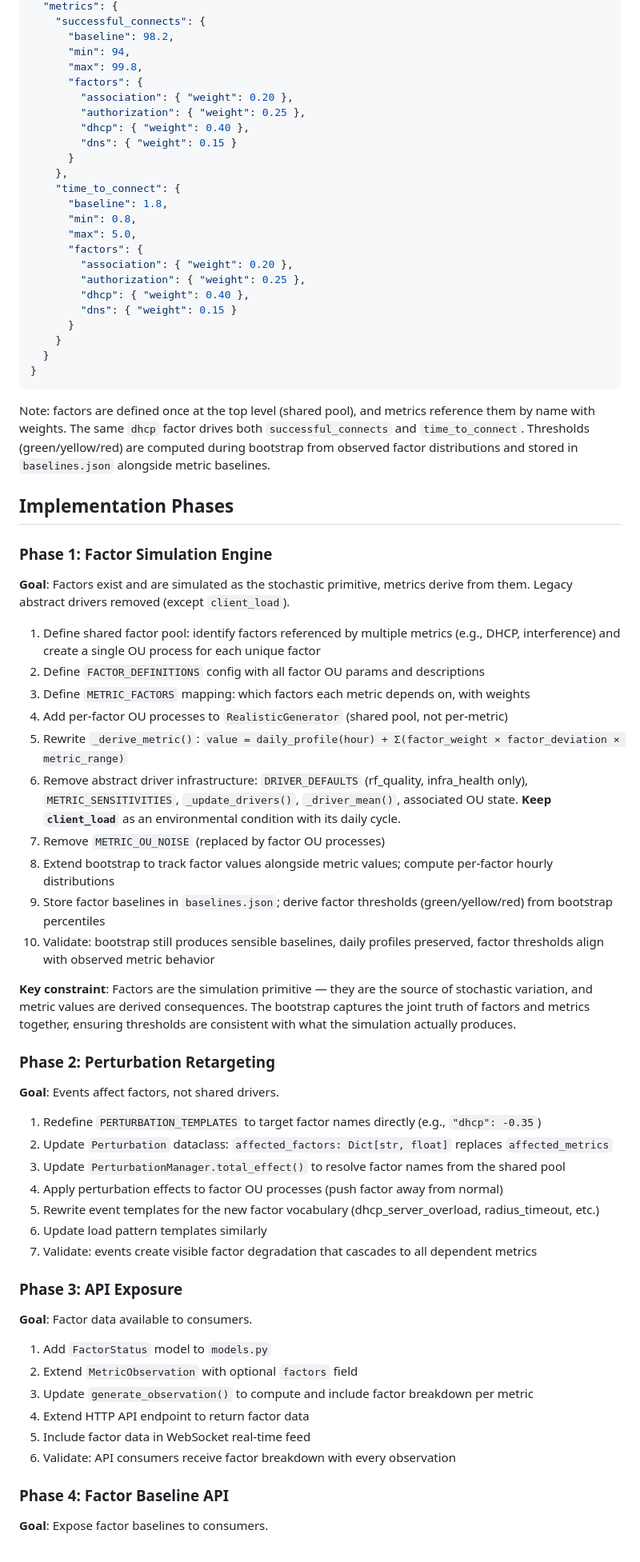
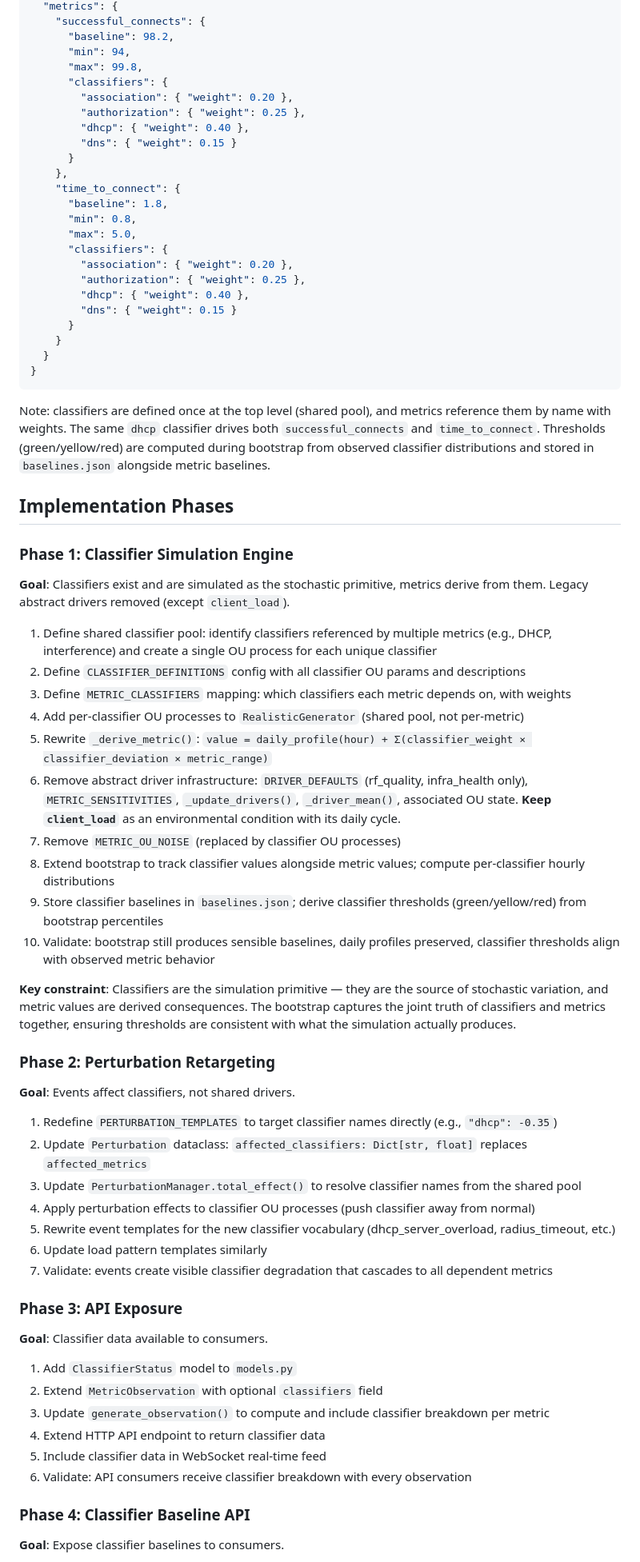
Before and after one commit to tsheiner/monitoring-app, a Markdown page: docs/factor-decomposition-plan.md, the part around one of its changes. Shown at 80% size. GitHub-like rendering.

Commit message:
rename factors → classifiers in plan and TDD playbook

````diff
--- a/docs/factor-decomposition-plan.md
+++ b/docs/factor-decomposition-plan.md
@@ -219,7 +223,7 @@ Config defines factor OU parameters and weights. Thresholds are NOT in config
       "baseline": 98.2,
       "min": 94,
       "max": 99.8,
-      "factors": {
+      "classifiers": {
         "association": { "weight": 0.20 },
         "authorization": { "weight": 0.25 },
         "dhcp": { "weight": 0.40 },
@@ -230,7 +234,7 @@ Config defines factor OU parameters and weights. Thresholds are NOT in config
       "baseline": 1.8,
       "min": 0.8,
       "max": 5.0,
-      "factors": {
+      "classifiers": {
         "association": { "weight": 0.20 },
         "authorization": { "weight": 0.25 },
         "dhcp": { "weight": 0.40 },
@@ -241,51 +245,51 @@ Config defines factor OU parameters and weights. Thresholds are NOT in config
 }
 ```
 
-Note: factors are defined once at the top level (shared pool), and metrics reference them by name with weights. The same `dhcp` factor drives both `successful_connects` and `time_to_connect`. Thresholds (green/yellow/red) are computed during bootstrap from observed factor distributions and stored in `baselines.json` alongside metric baselines.
+Note: classifiers are defined once at the top level (shared pool), and metrics reference them by name with weights. The same `dhcp` classifier drives both `successful_connects` and `time_to_connect`. Thresholds (green/yellow/red) are computed during bootstrap from observed classifier distributions and stored in `baselines.json` alongside metric baselines.
 
 ## Implementation Phases
 
-### Phase 1: Factor Simulation Engine
+### Phase 1: Classifier Simulation Engine
 
-**Goal**: Factors exist and are simulated as the stochastic primitive, metrics derive from them. Legacy abstract drivers removed (except `client_load`).
+**Goal**: Classifiers exist and are simulated as the stochastic primitive, metrics derive from them. Legacy abstract drivers removed (except `client_load`).
 
-1. Define shared factor pool: identify factors referenced by multiple metrics (e.g., DHCP, interference) and create a single OU process for each unique factor
-2. Define `FACTOR_DEFINITIONS` config with all factor OU params and descriptions
-3. Define `METRIC_FACTORS` mapping: which factors each metric depends on, with weights
-4. Add per-factor OU processes to `RealisticGenerator` (shared pool, not per-metric)
-5. Rewrite `_derive_metric()`: `value = daily_profile(hour) + Σ(factor_weight × factor_deviation × metric_range)`
+1. Define shared classifier pool: identify classifiers referenced by multiple metrics (e.g., DHCP, interference) and create a single OU process for each unique classifier
+2. Define `CLASSIFIER_DEFINITIONS` config with all classifier OU params and descriptions
+3. Define `METRIC_CLASSIFIERS` mapping: which classifiers each metric depends on, with weights
+4. Add per-classifier OU processes to `RealisticGenerator` (shared pool, not per-metric)
+5. Rewrite `_derive_metric()`: `value = daily_profile(hour) + Σ(classifier_weight × classifier_deviation × metric_range)`
 6. Remove abstract driver infrastructure: `DRIVER_DEFAULTS` (rf_quality, infra_health only), `METRIC_SENSITIVITIES`, `_update_drivers()`, `_driver_mean()`, associated OU state. **Keep `client_load`** as an environmental condition with its daily cycle.
-7. Remove `METRIC_OU_NOISE` (replaced by factor OU processes)
-8. Extend bootstrap to track factor values alongside metric values; compute per-factor hourly distributions
-9. Store factor baselines in `baselines.json`; derive factor thresholds (green/yellow/red) from bootstrap percentiles
-10. Validate: bootstrap still produces sensible baselines, daily profiles preserved, factor thresholds align with observed metric behavior
+7. Remove `METRIC_OU_NOISE` (replaced by classifier OU processes)
+8. Extend bootstrap to track classifier values alongside metric values; compute per-classifier hourly distributions
+9. Store classifier baselines in `baselines.json`; derive classifier thresholds (green/yellow/red) from bootstrap percentiles
+10. Validate: bootstrap still produces sensible baselines, daily profiles preserved, classifier thresholds align with observed metric behavior
 
-**Key constraint**: Factors are the simulation primitive — they are the source of stochastic variation, and metric values are derived consequences. The bootstrap captures the joint truth of factors and metrics together, ensuring thresholds are consistent with what the simulation actually produces.
+**Key constraint**: Classifiers are the simulation primitive — they are the source of stochastic variation, and metric values are derived consequences. The bootstrap captures the joint truth of classifiers and metrics together, ensuring thresholds are consistent with what the simulation actually produces.
 
 ### Phase 2: Perturbation Retargeting
 
-**Goal**: Events affect factors, not shared drivers.
+**Goal**: Events affect classifiers, not shared drivers.
 
-1. Redefine `PERTURBATION_TEMPLATES` to target factor names directly (e.g., `"dhcp": -0.35`)
-2. Update `Perturbation` dataclass: `affected_factors: Dict[str, float]` replaces `affected_metrics`
-3. Update `PerturbationManager.total_effect()` to resolve factor names from the shared pool
-4. Apply perturbation effects to factor OU processes (push factor away from normal)
-5. Rewrite event templates for the new factor vocabulary (dhcp_server_overload, radius_timeout, etc.)
+1. Redefine `PERTURBATION_TEMPLATES` to target classifier names directly (e.g., `"dhcp": -0.35`)
+2. Update `Perturbation` dataclass: `affected_classifiers: Dict[str, float]` replaces `affected_metrics`
+3. Update `PerturbationManager.total_effect()` to resolve classifier names from the shared pool
+4. Apply perturbation effects to classifier OU processes (push classifier away from normal)
+5. Rewrite event templates for the new classifier vocabulary (dhcp_server_overload, radius_timeout, etc.)
 6. Update load pattern templates similarly
-7. Validate: events create visible factor degradation that cascades to all dependent metrics
+7. Validate: events create visible classifier degradation that cascades to all dependent metrics
 
 ### Phase 3: API Exposure
 
-**Goal**: Factor data available to consumers.
+**Goal**: Classifier data available to consumers.
 
-1. Add `FactorStatus` model to `models.py`
-2. Extend `MetricObservation` with optional `factors` field
-3. Update `generate_observation()` to compute and include factor breakdown per metric
-4. Extend HTTP API endpoint to return factor data
-5. Include factor data in WebSocket real-time feed
-6. Validate: API consumers receive factor breakdown with every observation
+1. Add `ClassifierStatus` model to `models.py`
+2. Extend `MetricObservation` with optional `classifiers` field
+3. Update `generate_observation()` to compute and include classifier breakdown per metric
+4. Extend HTTP API endpoint to return classifier data
+5. Include classifier data in WebSocket real-time feed
+6. Validate: API consumers receive classifier breakdown with every observation
 
-### Phase 4: Factor Baseline API
+### Phase 4: Classifier Baseline API
 
-**Goal**: Expose factor baselines to consumers.
+**Goal**: Expose classifier baselines to consumers.
 
````
Also changed, not shown: other parts of docs/factor-decomposition-plan.md (+76 -72 lines), docs/factor-decomposition-tdd-playbook.md (added, +447 -0 lines).
